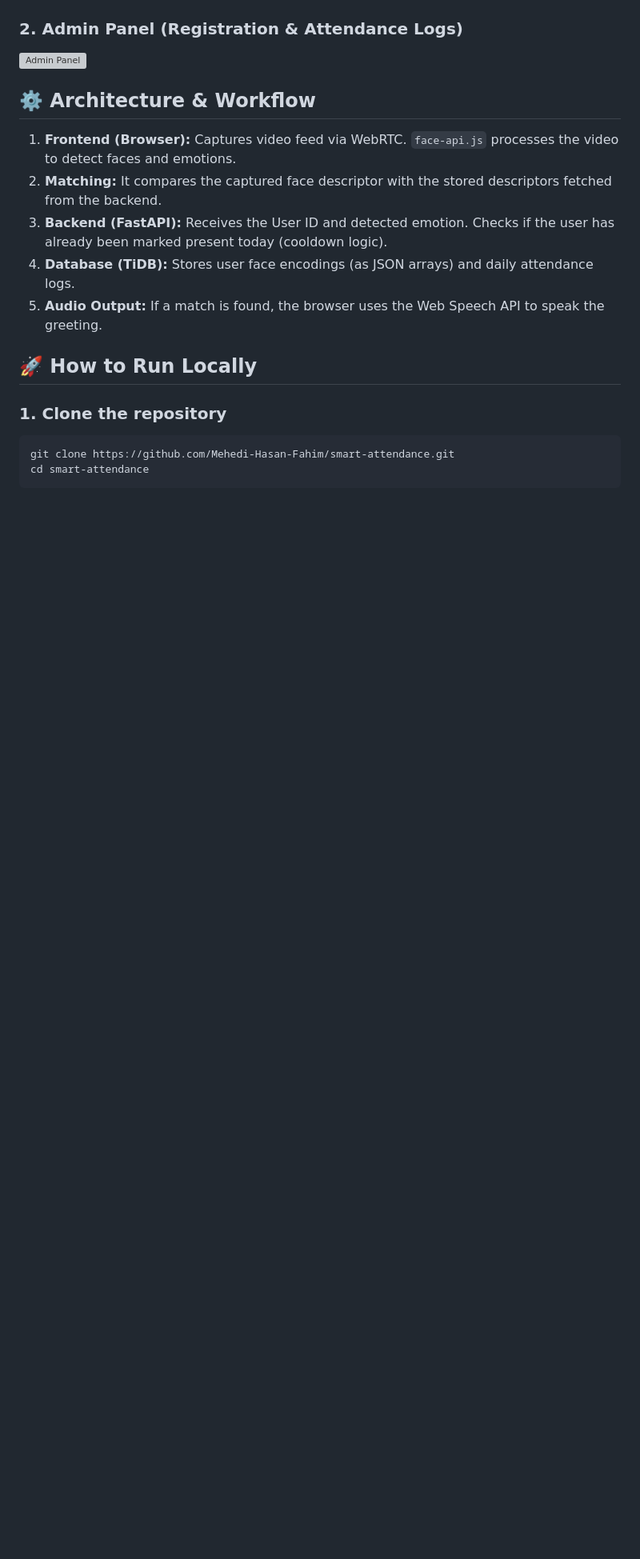
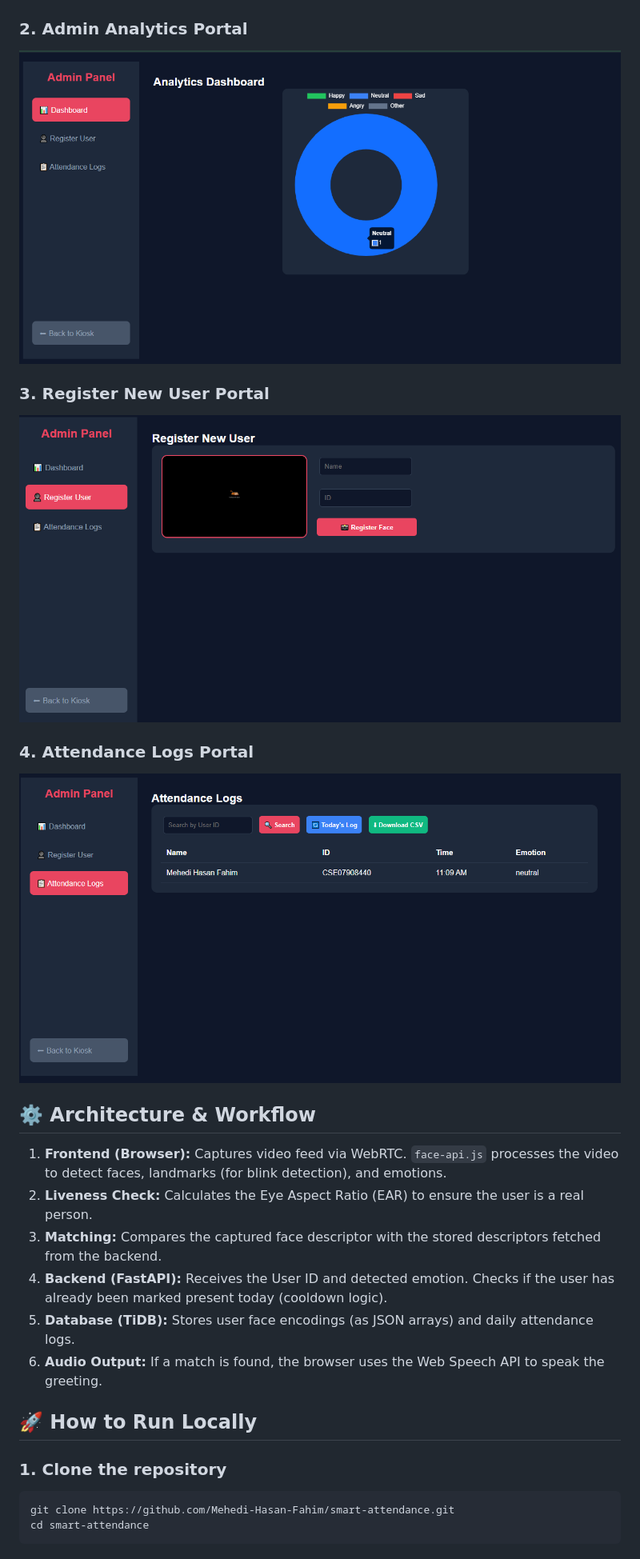
Before and after one commit to Mehedi-Hasan-Fahim/smart-attendance, a Markdown page: README.md, the part around one of its changes. Shown at 80% size. Drawn GitHub-style; blank space fills up the shorter version; grey boxes are pictures that could not be loaded.

```diff
--- a/README.md
+++ b/README.md
@@ -41,15 +48,21 @@ A modern, AI-powered web-based attendance system that uses facial recognition an
 ![Kiosk Mode](assets/kiosk-screenshot.png)
 
-### 2. Admin Panel (Registration & Attendance Logs)
-<!-- এখানে আপনার Admin Panel এর ছবি দিন -->
-![Admin Panel](assets/admin-screenshot.png)
+### 2. Admin Analytics Portal
+![Analytics Portal](assets/anatytics-portal-screenshot.png)
+
+### 3. Register New User Portal
+![Register User](assets/register-new-user-portal-screenshot.png)
+
+### 4. Attendance Logs Portal
+![Attendance Logs](assets/attendance-logs-portal-screenshot.png)
 
 ## ⚙️ Architecture & Workflow
-1. **Frontend (Browser):** Captures video feed via WebRTC. `face-api.js` processes the video to detect faces and emotions.
-2. **Matching:** It compares the captured face descriptor with the stored descriptors fetched from the backend.
-3. **Backend (FastAPI):** Receives the User ID and detected emotion. Checks if the user has already been marked present today (cooldown logic).
-4. **Database (TiDB):** Stores user face encodings (as JSON arrays) and daily attendance logs.
-5. **Audio Output:** If a match is found, the browser uses the Web Speech API to speak the greeting.
+1. **Frontend (Browser):** Captures video feed via WebRTC. `face-api.js` processes the video to detect faces, landmarks (for blink detection), and emotions.
+2. **Liveness Check:** Calculates the Eye Aspect Ratio (EAR) to ensure the user is a real person.
+3. **Matching:** Compares the captured face descriptor with the stored descriptors fetched from the backend.
+4. **Backend (FastAPI):** Receives the User ID and detected emotion. Checks if the user has already been marked present today (cooldown logic).
+5. **Database (TiDB):** Stores user face encodings (as JSON arrays) and daily attendance logs.
+6. **Audio Output:** If a match is found, the browser uses the Web Speech API to speak the greeting.
 
 ## 🚀 How to Run Locally
 
```
Also changed, not shown: other parts of README.md (+19 -13 lines).
